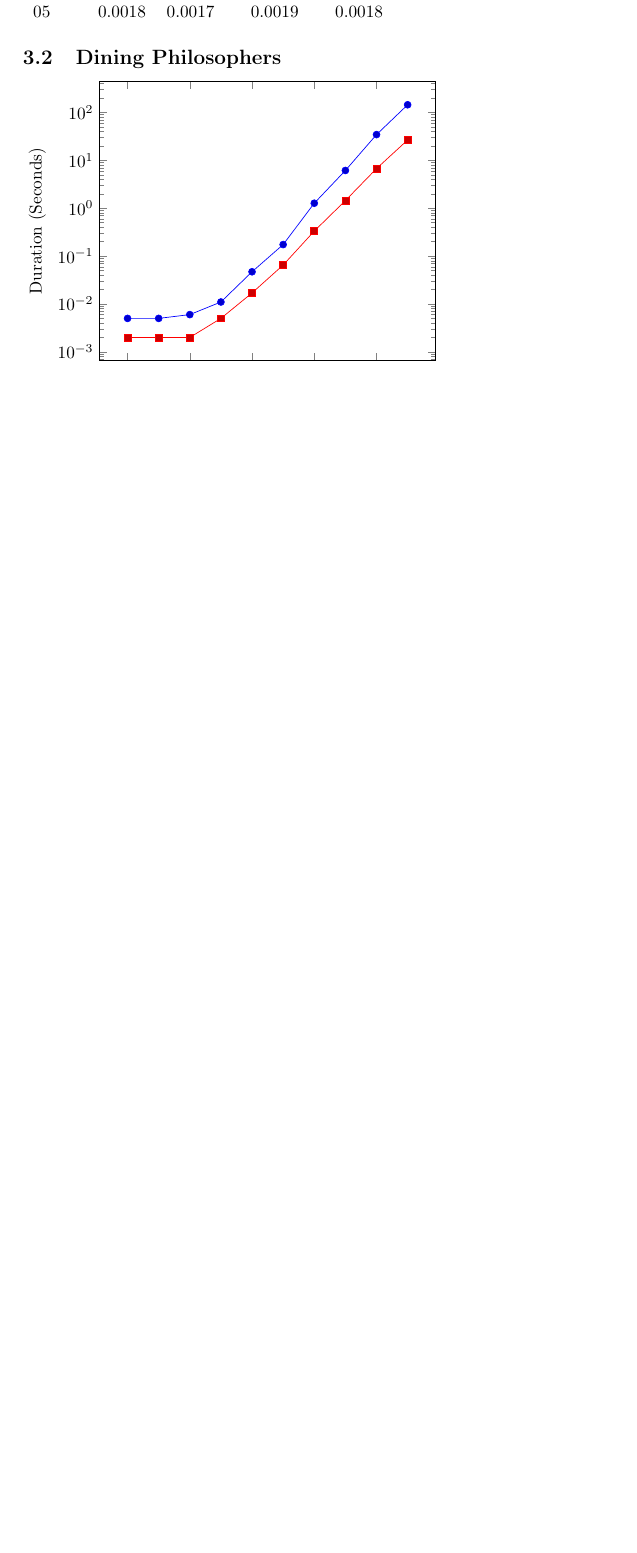
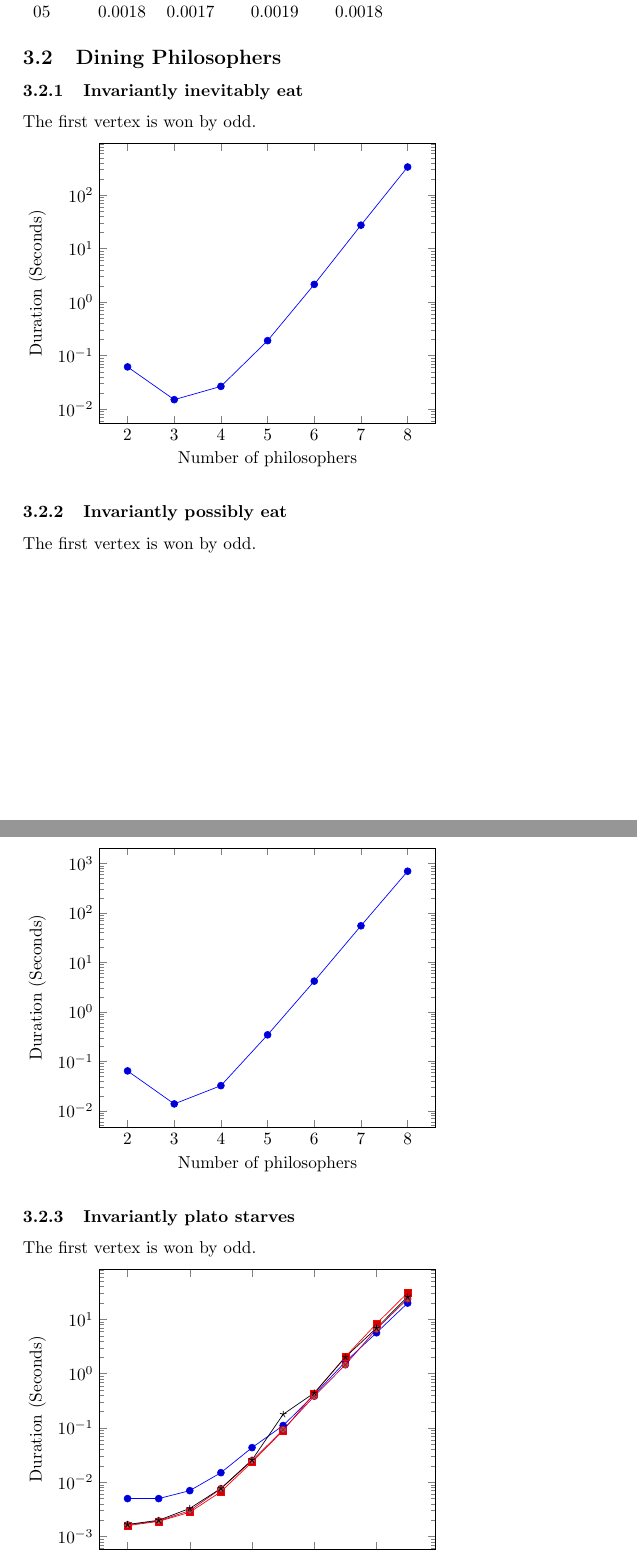
Before and after one commit to mlaveaux/ModelChecking, a LaTeX problem sheet (assignment 2/report/report.tex): part of page 7 of 8 before the commit and two parts of pages 7 and 8 of 10 after it, the two joined at a grey line, cut so that both start at the same text, the shorter picture padded with empty space. Compiled offline with pdfLaTeX.

Commit message:
Added the results available for now, plato starves is done.

```diff
--- a/assignment 2/report/report.tex
+++ b/assignment 2/report/report.tex
@@ -1,9 +1,7 @@
 \documentclass[10pt,a4paper]{article}
 
 \usepackage[utf8]{inputenc}
-\usepackage{amsmath}
-\usepackage{amsfonts}
-\usepackage{amssymb}
+\usepackage{amsmath, amsfonts, amssymb}
 \usepackage{tikz}
 \usepackage{pgf}
 \usepackage{pgfplots}
@@ -259,6 +259,10 @@ The performance measures over 100 iterations, mainly used for the random order,
 
 \subsection{Dining Philosophers}
 
+\subsubsection{Invariantly inevitably eat}
+
+The first vertex is won by odd.
+
 \begin{tikzpicture}
   	\begin{axis}[
     	xlabel={Number of philosophers},
@@ -266,6 +270,42 @@ The performance measures over 100 iterations, mainly used for the random order,
     	ymode=log,
         log basis y={10}
   	]
-    \addplot+ [color=blue] coordinates {(2, 0.005) (3, 0.005) (4, 0.006) (5, 0.011) (6, 0.047) (7, 0.174) (8, 1.270) (9, 6.131) (10, 34.391) (11, 144.252)};
+    \addplot+ [color=blue] coordinates { (2, 0.0615) (3, 0.015) (4, 0.02658) (5, 0.1903) (6, 2.145) (7, 27.434) (8, 335.774) };
+  	\end{axis}
+\end{tikzpicture}
 
-    \addplot+ [color=red] coordinates {(2, 0.002) (3, 0.002) (4, 0.002) (5, 0.005) (6, 0.017) (7, 0.065) (8, 0.333) (9, 1.442) (10, 6.716) (11, 26.529)};
+\subsubsection{Invariantly possibly eat}
+
+The first vertex is won by odd.
+
+\begin{tikzpicture}
+  	\begin{axis}[
+    	xlabel={Number of philosophers},
+    	ylabel={Duration (Seconds)},
+    	ymode=log,
+        log basis y={10}
+  	]
+    \addplot+ [color=blue] coordinates { (2, 0.06396) (3, 0.013748) (4, 0.0322) (5, 0.3428) (6, 4.18) (7, 54.96) (8, 696.657) };
+  	\end{axis}
+\end{tikzpicture}
+
+\subsubsection{Invariantly plato starves}
+
+The first vertex is won by odd.
+
+\begin{tikzpicture}
+  	\begin{axis}[
+    	xlabel={Number of philosophers},
+    	ylabel={Duration (Seconds)},
+    	ymode=log,
+        log basis y={10}
+  	]
+    \addplot+ [color=blue] coordinates { (2, 0.005) (3, 0.005) (4, 0.007) (5, 0.015) (6, 0.0434) (7, 0.11081) (8, 0.4102) (9, 1.649) (10, 5.664) (11, 19.9487) };
+
+    \addplot+ [color=red] coordinates { (2, 0.00159) (3, 0.0019) (4, 0.0028) (5, 0.0067) (6, 0.0235) (7, 0.0898) (8, 0.4324) (9, 2.0533) (10, 8.333) (11, 30.65) };
+
+    \addplot+ [color=purple] coordinates { (2, 0.00164) (3, 0.00194) (4, 0.003) (5, 0.0076) (6, 0.025) (7, 0.093) (8, 0.384) (9, 1.458) (10, 6.6211) (11, 23.879)};
+
+    \addplot+ [color=black] coordinates { (2, 0.00167) (3, 0.001994) (4, 0.0033) (5, 0.0077) (6, 0.0258) (7, 0.1782) (8, 0.442) (9, 2.013) (10, 6.923) (11, 26.045)};
+  	\end{axis}
+\end{tikzpicture}
```
Also changed, not shown: assignment 2/report/report.tex (27 more changed lines).
